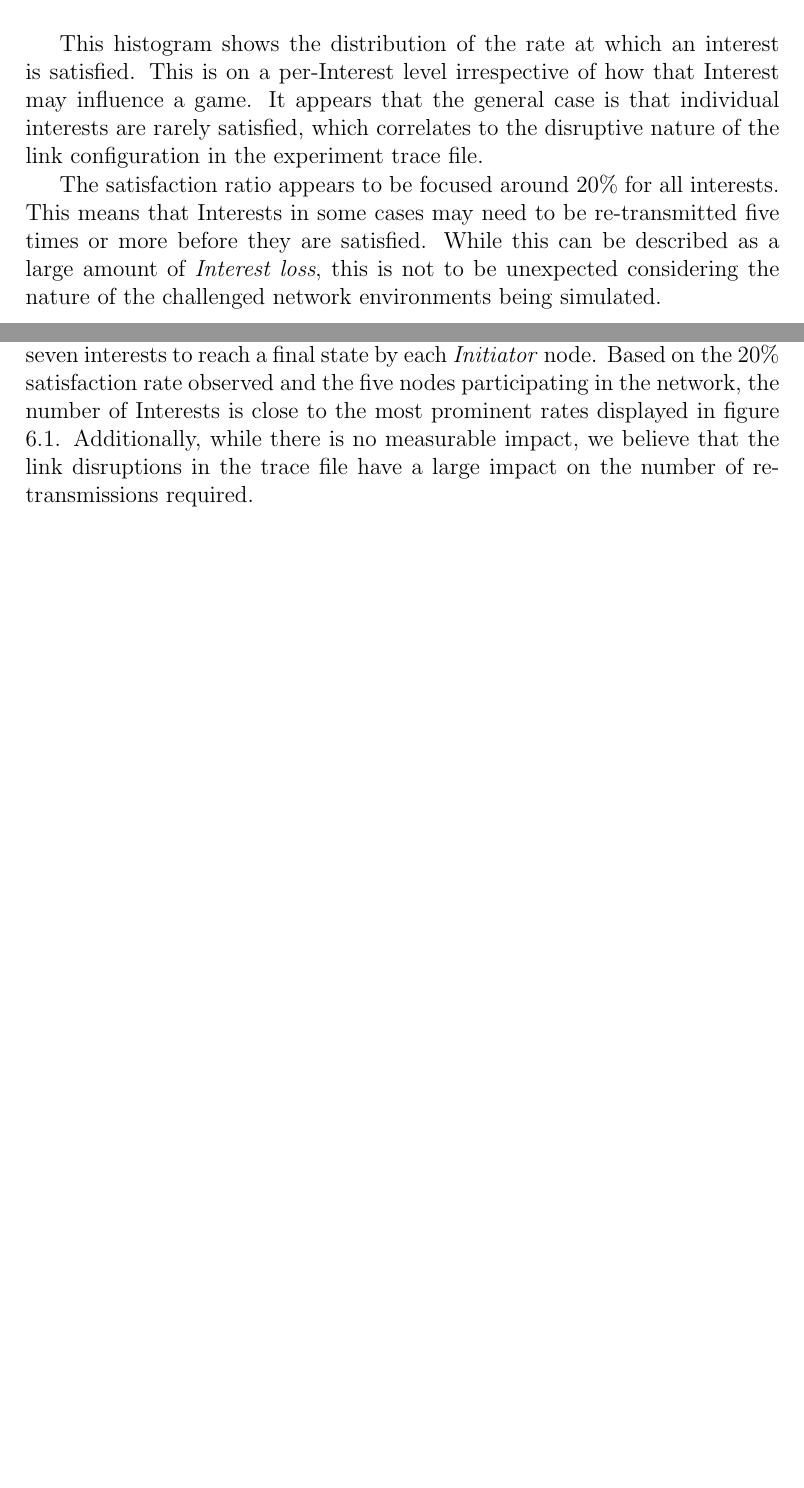
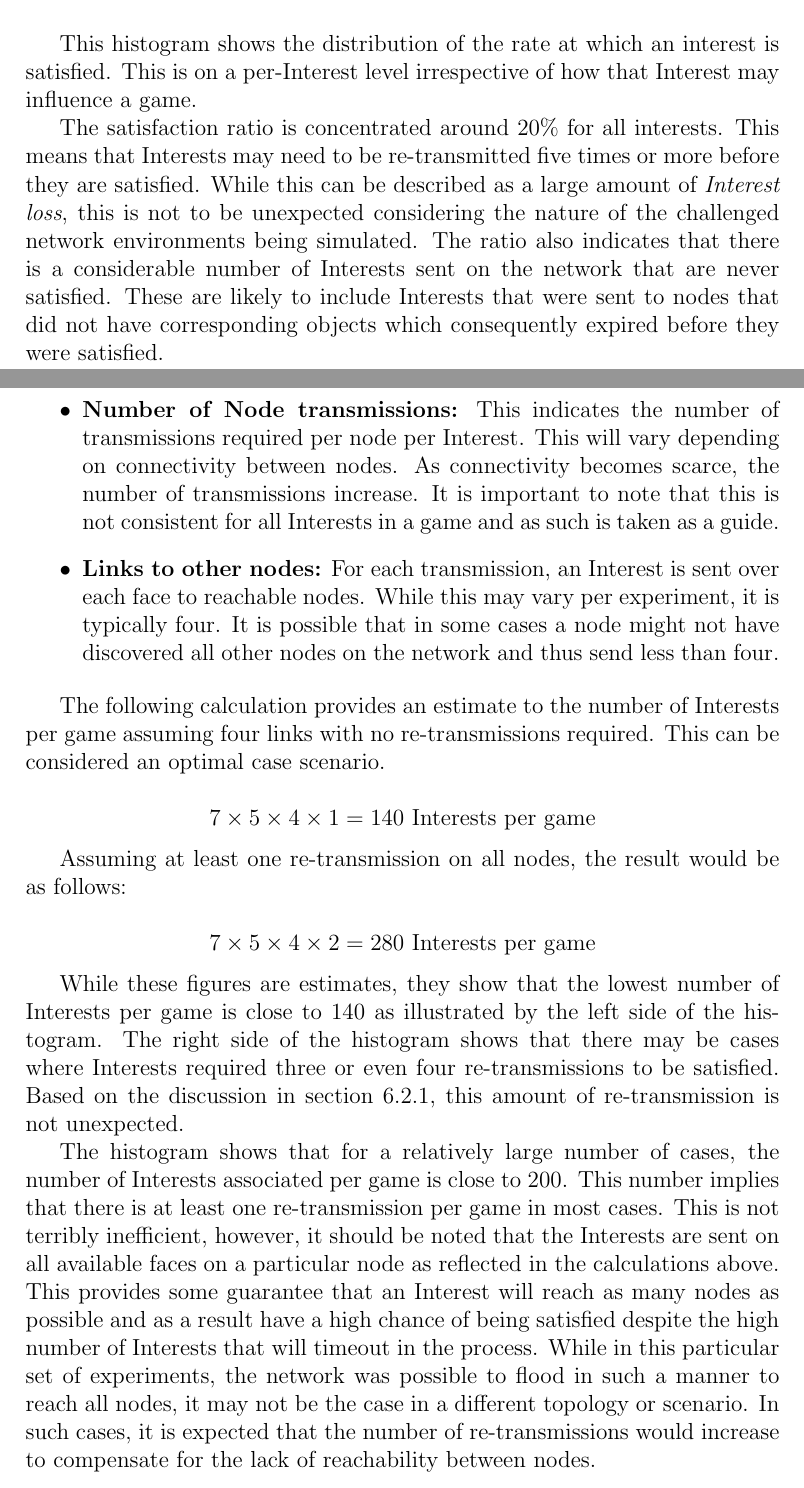
Before and after one commit to tareks/mthesis, a LaTeX thesis (docs/paper/thesis.tex): two parts of pages 53 and 54 of 72 before the commit and two parts of pages 53 and 55 of 73 after it, joined at a grey line, cut so that both start at the same text, the shorter picture padded with empty space. Compiled offline with pdfLaTeX.

Commit message:
Changes after more comments.

```diff
--- a/docs/paper/thesis.tex
+++ b/docs/paper/thesis.tex
@@ -9,6 +9,7 @@
 \usepackage{arabtex}   % for acks
 \usepackage{utf8}      % for arabic
 \usepackage{atbegshi}  % to skip first page
+\usepackage{amsmath}   % for displaymath \text
 
 % The preamble begins here.
 
@@ -1143,14 +1144,15 @@ The Interest satisfaction ratio provides insight into the amount of overhead req
 \begin{center}Figure 6.1 Histogram illustrating the distribution of Interest satisfaction ratio\end{center}
 
 This histogram shows the distribution of the rate at which an interest is satisfied. This is on a per-Interest
-level irrespective of how that Interest may influence a game. It appears that the general case is
-that individual interests are rarely satisfied, which correlates to the disruptive nature of the link
-configuration in the experiment trace file.
-
-The satisfaction ratio appears to be focused around 20\% for all interests. This means that Interests in some cases may
+level irrespective of how that Interest may influence a game.
+
+The satisfaction ratio is concentrated around 20\% for all interests. This means that Interests may
 need to be re-transmitted five times or more before they are satisfied. While this can be described as a large
 amount of \emph{Interest loss}, this is not to be unexpected considering the nature of the challenged network
- environments being simulated.
+ environments being simulated. The ratio also indicates that there is a considerable number of Interests sent
+on the network that are never satisfied. These are likely to include Interests that were sent to nodes that
+did not have corresponding objects which consequently expired before they were satisfied.
+
 
 \subsection{Number of Interests per Game}
 
@@ -1160,9 +1162,3 @@ amount of \emph{Interest loss}, this is not to be unexpected considering the nat
 
 This histogram shows the distribution of the number of Interests required to complete a game.
 Based on this experiment trace, there are no games that do not result in a final state.
-The number of Interests required to complete a game for most cases is approximately 200 Interests.
-
-It is unclear why this is the optimal number of Interests required, but this is likely to be due to a number of factors.
-Each game requires a minimum of seven interests to reach a final state by each \emph{Initiator} node. Based on the
-20\% satisfaction rate observed and the five nodes participating in the network, the number of Interests is close to
-the most prominent rates displayed in figure 6.1. Additionally, while there is no measurable impact, we believe that the link disruptions in the trace file have a large impact on the number of re-transmissions required.
@@ -1170,3 +1173,18 @@ the most prominent rates displayed in figure 6.1. Additionally, while there is n
+\item \textbf{Number of Node transmissions:} This indicates the number of transmissions required per node per Interest. This will vary depending on connectivity between nodes. As connectivity becomes scarce, the number of transmissions increase. It is important to note that this is not consistent for all Interests in a game and as such is taken as a guide.
+\item \textbf{Links to other nodes:} For each transmission, an Interest is sent over each face to reachable nodes. While this may vary per experiment, it is typically four. It is possible that in some cases a node might not have discovered all other nodes on the network and thus send less than four.
+\end{itemize}
+
+The following calculation provides an estimate to the number of Interests per game assuming four links with no re-transmissions required. This can be considered an optimal case scenario.
+
+\begin{displaymath} 7 \times 5 \times 4 \times 1 = 140\ \text{Interests per game} \end{displaymath}
+
+Assuming at least one re-transmission on all nodes, the result would be as follows:
+
+\begin{displaymath} 7 \times 5 \times 4 \times 2 = 280\ \text{Interests per game} \end{displaymath}
+
+While these figures are estimates, they show that the lowest number of Interests per game is close to 140 as illustrated by the left side of the histogram. The right side of the histogram shows that there may be cases where Interests required three or even four re-transmissions to be satisfied. Based on the discussion in section 6.2.1, this amount of re-transmission is not unexpected.
+
+The histogram shows that for a relatively large number of cases, the number of Interests associated per game is close to 200. This number implies that there is at least one re-transmission per game in most cases. This is not terribly inefficient, however, it should be noted that the Interests are sent on all available faces on a particular node as reflected in the calculations above. This provides some guarantee that an Interest will reach as many nodes as possible and as a result have a high chance of being satisfied despite the high number of Interests that will timeout in the process. While in this particular set of experiments, the network was possible to flood in such a manner to reach all nodes, it may not be the case in a different topology or scenario. In such cases, it is expected that the number of re-transmissions would increase to compensate for the lack of reachability between nodes.
 
 \subsection{Interest Satisfaction Time}
 
```
Also changed, not shown: docs/paper/thesis.pdf, docs/paper/thesis.tex (19 more changed lines), 4 other files.
